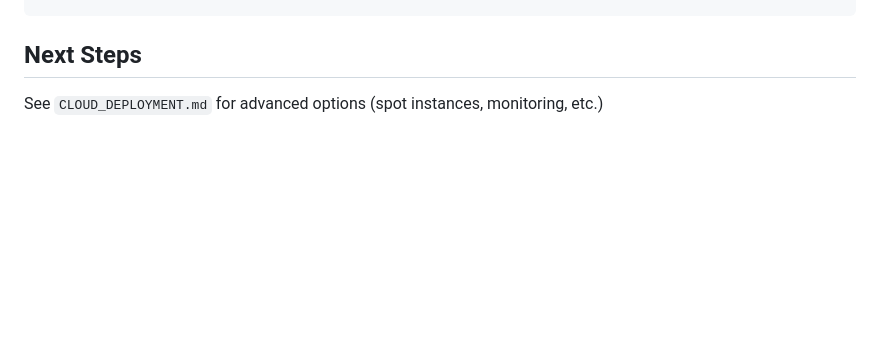
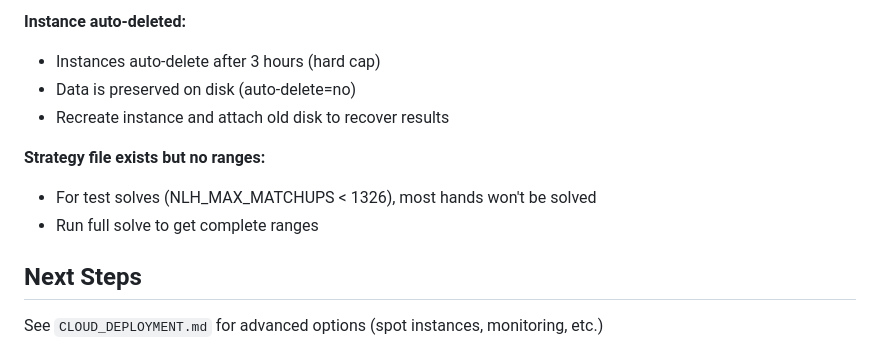
Before and after one commit to ta1yun/nlh-solver-spec-kit, a Markdown page: GCP_QUICK_START.md, the part around one of its changes. Rendered like a GitHub page; blank space fills up the shorter version.

Commit message:
Add tips and best practices to GCP quick start guide

```diff
--- a/GCP_QUICK_START.md
+++ b/GCP_QUICK_START.md
@@ -259,3 +342,12 @@ cd deploy/gcp
+**Instance auto-deleted:**
+- Instances auto-delete after 3 hours (hard cap)
+- Data is preserved on disk (auto-delete=no)
+- Recreate instance and attach old disk to recover results
+
+**Strategy file exists but no ranges:**
+- For test solves (NLH_MAX_MATCHUPS < 1326), most hands won't be solved
+- Run full solve to get complete ranges
+
 ## Next Steps
 
 See `CLOUD_DEPLOYMENT.md` for advanced options (spot instances, monitoring, etc.)
```
Also changed, not shown: other parts of GCP_QUICK_START.md (+83 -0 lines).
